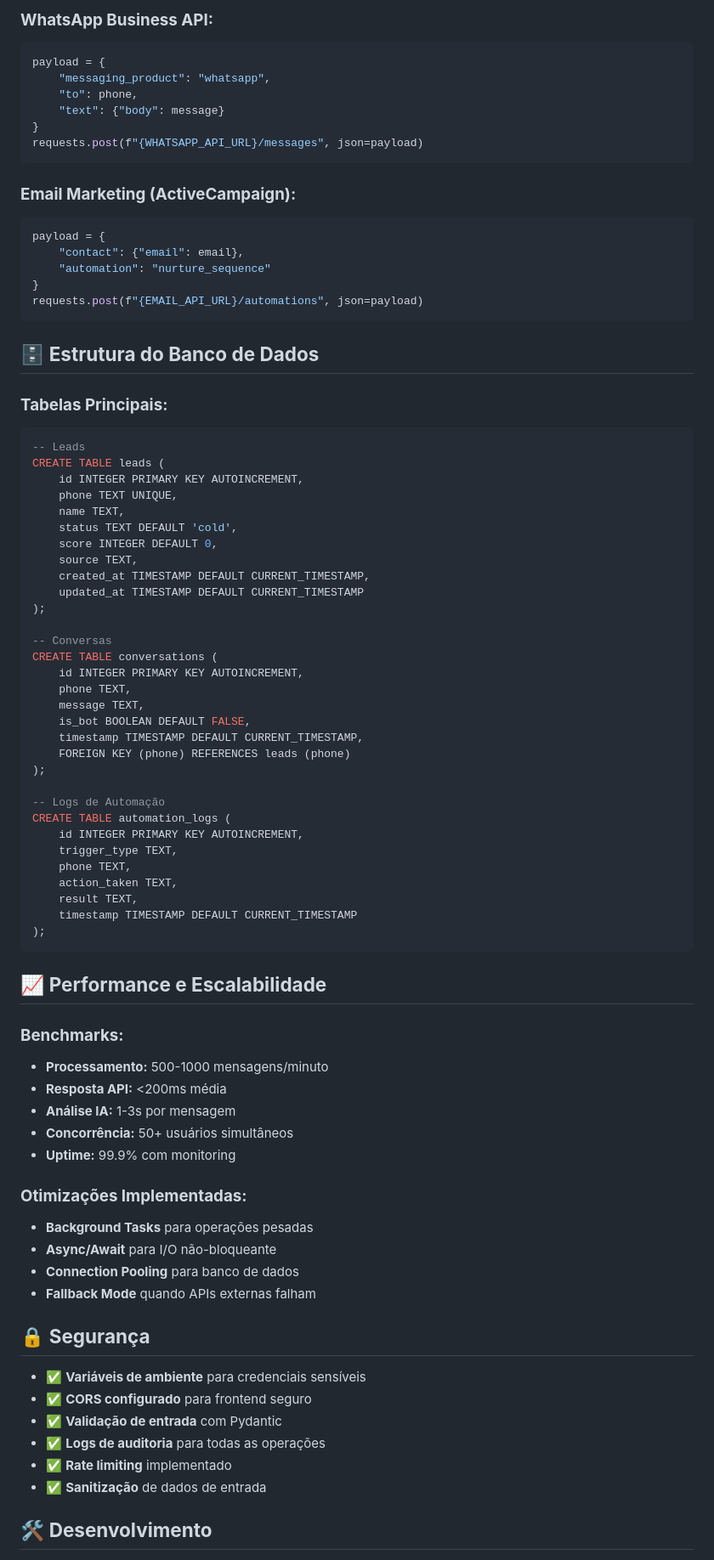
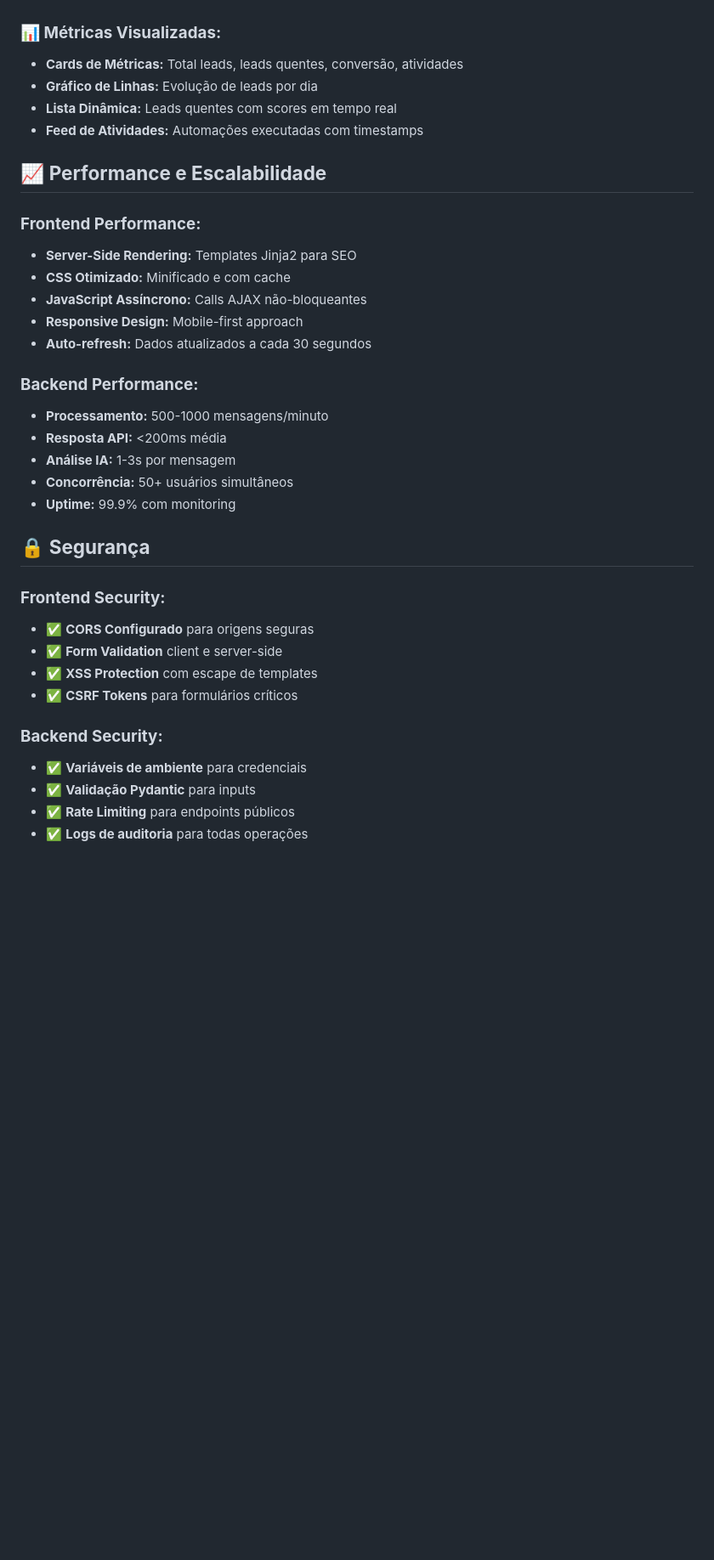
Before and after one commit to RaquelFonsec/previdas-automation, a Markdown page: README.md, the part around the change printed below. Shown: that part at 85% size. GitHub-like rendering; blank space fills up the shorter version.

````diff
--- a/README.md
+++ b/README.md
@@ -289,83 +283,36 @@ requests.post(f"{CRM_API_URL}/contacts", json=payload)
-### **WhatsApp Business API:**
-```python
-payload = {
-    "messaging_product": "whatsapp",
-    "to": phone,
-    "text": {"body": message}
-}
-requests.post(f"{WHATSAPP_API_URL}/messages", json=payload)
-```
-
-### **Email Marketing (ActiveCampaign):**
-```python
-payload = {
-    "contact": {"email": email},
-    "automation": "nurture_sequence"
-}
-requests.post(f"{EMAIL_API_URL}/automations", json=payload)
-```
-
-## 🗄️ **Estrutura do Banco de Dados**
-
-### **Tabelas Principais:**
-
-```sql
--- Leads
-CREATE TABLE leads (
-    id INTEGER PRIMARY KEY AUTOINCREMENT,
-    phone TEXT UNIQUE,
-    name TEXT,
-    status TEXT DEFAULT 'cold',
-    score INTEGER DEFAULT 0,
-    source TEXT,
-    created_at TIMESTAMP DEFAULT CURRENT_TIMESTAMP,
-    updated_at TIMESTAMP DEFAULT CURRENT_TIMESTAMP
-);
-
--- Conversas
-CREATE TABLE conversations (
-    id INTEGER PRIMARY KEY AUTOINCREMENT,
-    phone TEXT,
-    message TEXT,
-    is_bot BOOLEAN DEFAULT FALSE,
-    timestamp TIMESTAMP DEFAULT CURRENT_TIMESTAMP,
-    FOREIGN KEY (phone) REFERENCES leads (phone)
-);
-
--- Logs de Automação
-CREATE TABLE automation_logs (
-    id INTEGER PRIMARY KEY AUTOINCREMENT,
-    trigger_type TEXT,
-    phone TEXT,
-    action_taken TEXT,
-    result TEXT,
-    timestamp TIMESTAMP DEFAULT CURRENT_TIMESTAMP
-);
-```
+### **📊 Métricas Visualizadas:**
+- **Cards de Métricas:** Total leads, leads quentes, conversão, atividades
+- **Gráfico de Linhas:** Evolução de leads por dia
+- **Lista Dinâmica:** Leads quentes com scores em tempo real
+- **Feed de Atividades:** Automações executadas com timestamps
 
 ## 📈 **Performance e Escalabilidade**
 
-### **Benchmarks:**
+### **Frontend Performance:**
+- **Server-Side Rendering:** Templates Jinja2 para SEO
+- **CSS Otimizado:** Minificado e com cache
+- **JavaScript Assíncrono:** Calls AJAX não-bloqueantes
+- **Responsive Design:** Mobile-first approach
+- **Auto-refresh:** Dados atualizados a cada 30 segundos
+
+### **Backend Performance:**
 - **Processamento:** 500-1000 mensagens/minuto
 - **Resposta API:** <200ms média
 - **Análise IA:** 1-3s por mensagem
 - **Concorrência:** 50+ usuários simultâneos
 - **Uptime:** 99.9% com monitoring
 
-### **Otimizações Implementadas:**
-- **Background Tasks** para operações pesadas
-- **Async/Await** para I/O não-bloqueante
-- **Connection Pooling** para banco de dados
-- **Fallback Mode** quando APIs externas falham
-
 ## 🔒 **Segurança**
 
-- ✅ **Variáveis de ambiente** para credenciais sensíveis
-- ✅ **CORS configurado** para frontend seguro
-- ✅ **Validação de entrada** com Pydantic
-- ✅ **Logs de auditoria** para todas as operações
-- ✅ **Rate limiting** implementado
-- ✅ **Sanitização** de dados de entrada
+### **Frontend Security:**
+- ✅ **CORS Configurado** para origens seguras
+- ✅ **Form Validation** client e server-side
+- ✅ **XSS Protection** com escape de templates
+- ✅ **CSRF Tokens** para formulários críticos
 
-## 🛠️ **Desenvolvimento**
+### **Backend Security:**
+- ✅ **Variáveis de ambiente** para credenciais
+- ✅ **Validação Pydantic** para inputs
+- ✅ **Rate Limiting** para endpoints públicos
+- ✅ **Logs de auditoria** para todas operações
 
````
Also changed, not shown: other parts of README.md (+285 -224 lines).
